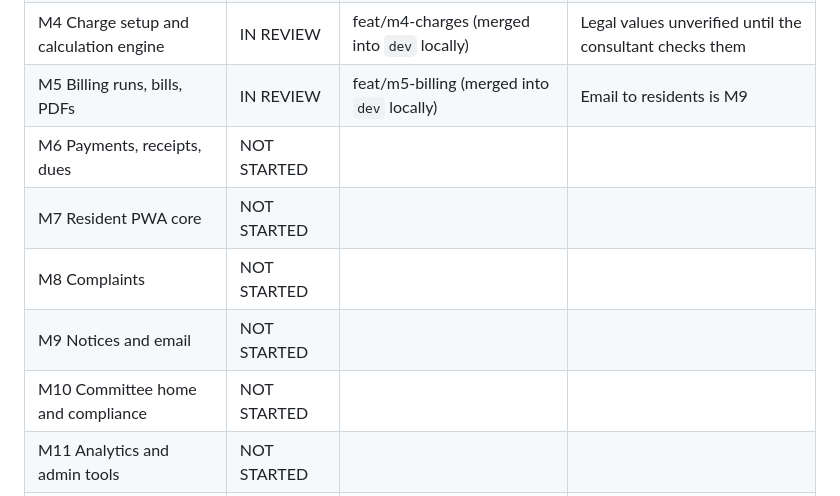
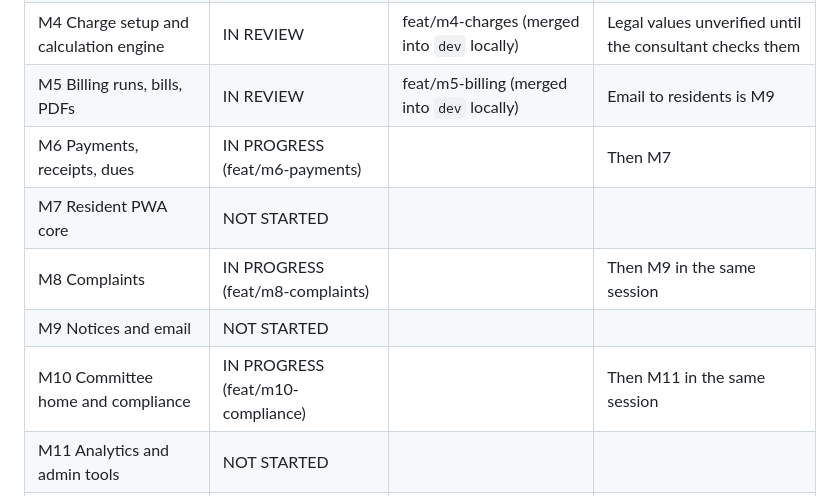
Before and after one commit to arjunmudaliyar99-design/SocietyIQ, a Markdown page: docs/PROGRESS.md, the part around the change. Drawn GitHub-style.

Commit message:
docs: mark M6, M8 and M10 in progress for parallel sessions
Co-Authored-By: Claude Opus 5.5 <noreply@anthropic.com>

```diff
--- a/docs/PROGRESS.md
+++ b/docs/PROGRESS.md
@@ -12,11 +12,11 @@ What is built, what is in progress, and what is next. Every Claude Code session
 | M3 Flats, members, import | IN REVIEW | feat/m3-flats-members (merged into `dev` locally) | Supabase Storage path untested |
 | M4 Charge setup and calculation engine | IN REVIEW | feat/m4-charges (merged into `dev` locally) | Legal values unverified until the consultant checks them |
 | M5 Billing runs, bills, PDFs | IN REVIEW | feat/m5-billing (merged into `dev` locally) | Email to residents is M9 |
-| M6 Payments, receipts, dues | NOT STARTED | | |
+| M6 Payments, receipts, dues | IN PROGRESS (feat/m6-payments) | | Then M7 |
 | M7 Resident PWA core | NOT STARTED | | |
-| M8 Complaints | NOT STARTED | | |
+| M8 Complaints | IN PROGRESS (feat/m8-complaints) | | Then M9 in the same session |
 | M9 Notices and email | NOT STARTED | | |
-| M10 Committee home and compliance | NOT STARTED | | |
+| M10 Committee home and compliance | IN PROGRESS (feat/m10-compliance) | | Then M11 in the same session |
 | M11 Analytics and admin tools | NOT STARTED | | |
 | M12 Vendor bills, AI, alerts | NOT STARTED | | |
 | M13 Quote comparison | NOT STARTED | | |
```
